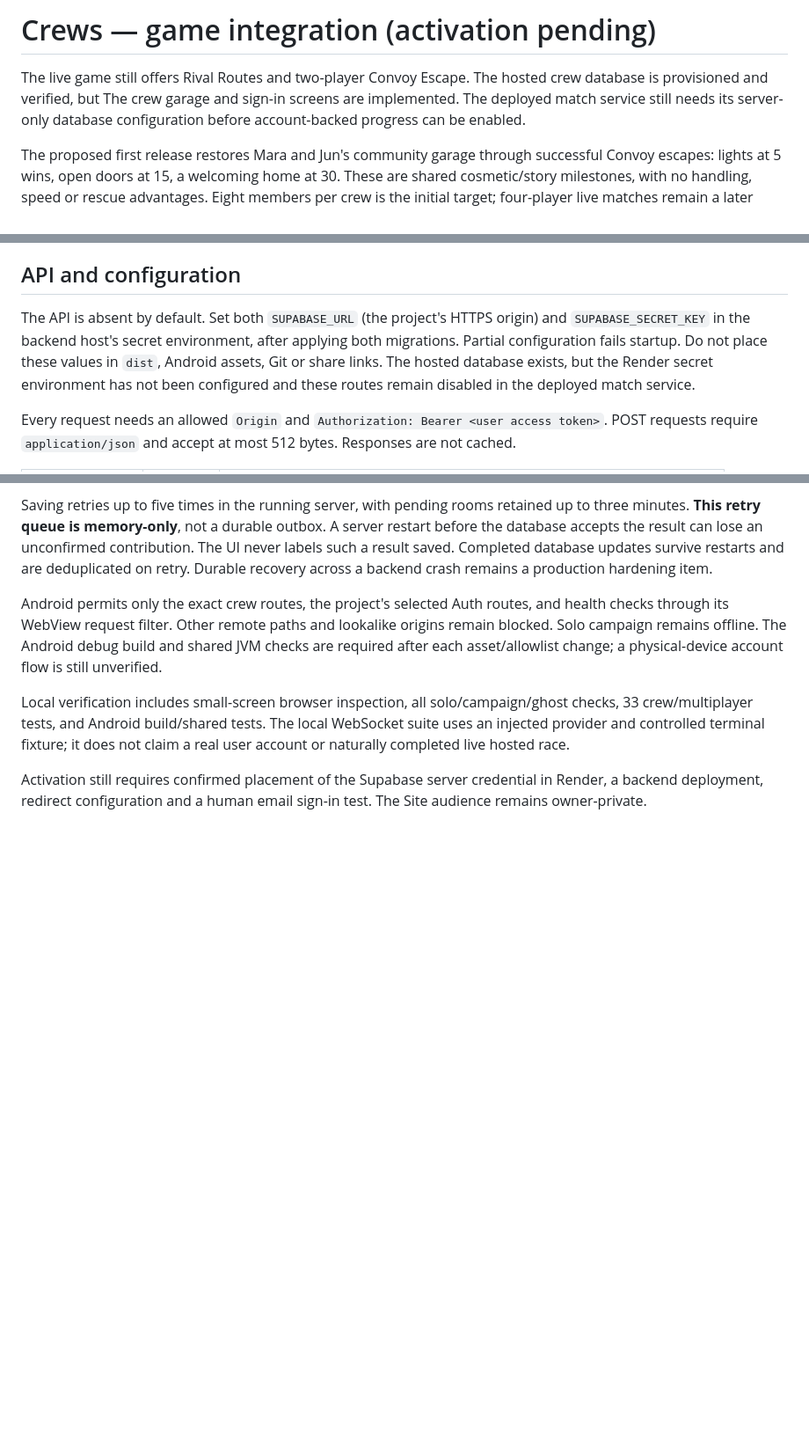
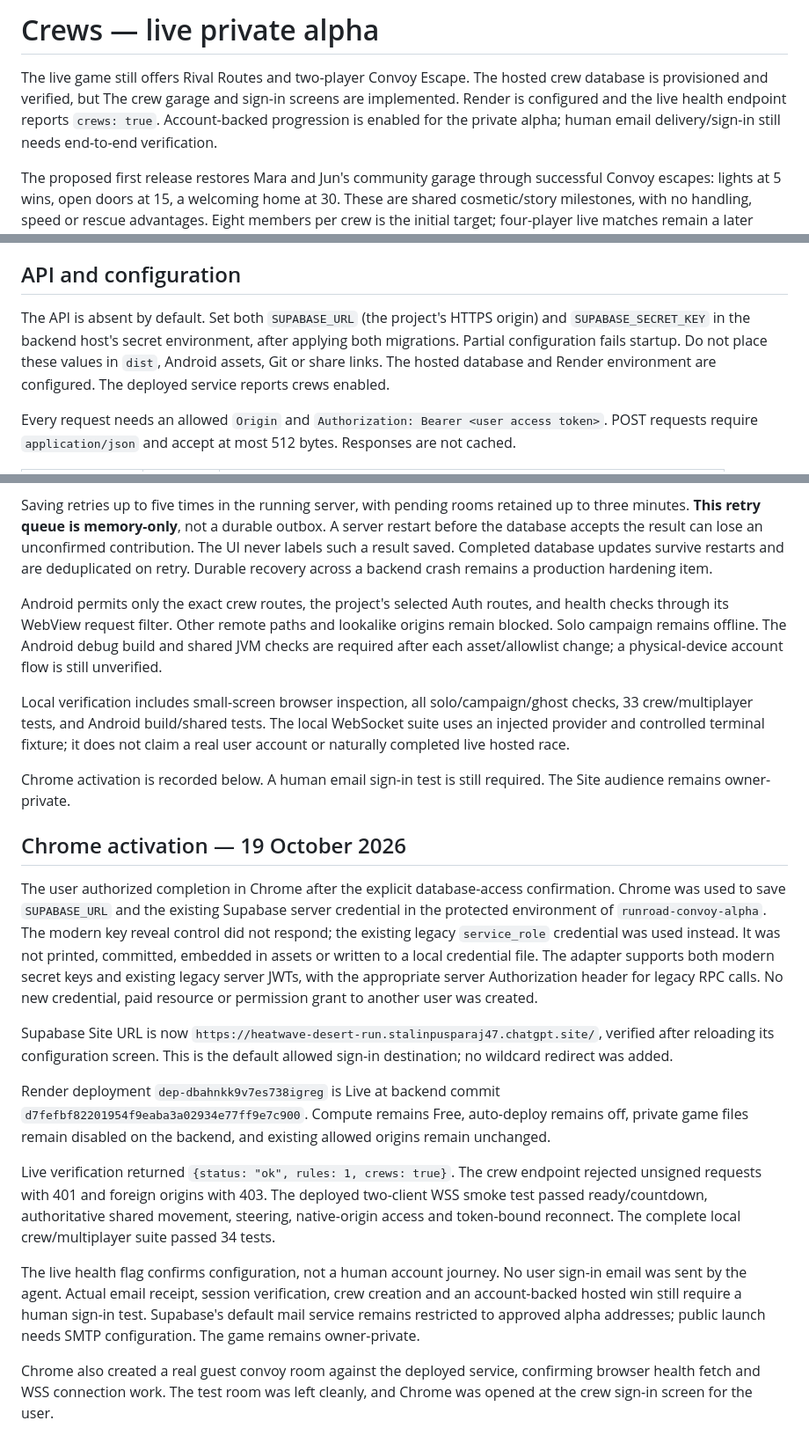
Before and after one commit to stalinpusparaj/heatwavecarrace, a Markdown page: docs/CREWS.md, 3 parts joined by grey strips. Shown at 88% size. GitHub-like rendering; blank space fills up the shorter version.

Commit message:
Record live crew activation and Chrome verification

```diff
--- a/docs/CREWS.md
+++ b/docs/CREWS.md
@@ -1,6 +1,6 @@
-# Crews — game integration (activation pending)
+# Crews — live private alpha
 
-The live game still offers Rival Routes and two-player Convoy Escape. The hosted crew database is provisioned and verified, but The crew garage and sign-in screens are implemented. The deployed match service still needs its server-only database configuration before account-backed progress can be enabled.
+The live game still offers Rival Routes and two-player Convoy Escape. The hosted crew database is provisioned and verified, but The crew garage and sign-in screens are implemented. Render is configured and the live health endpoint reports `crews: true`. Account-backed progression is enabled for the private alpha; human email delivery/sign-in still needs end-to-end verification.
 
 The proposed first release restores Mara and Jun's community garage through successful Convoy escapes: lights at 5 wins, open doors at 15, a welcoming home at 30. These are shared cosmetic/story milestones, with no handling, speed or rescue advantages. Eight members per crew is the initial target; four-player live matches remain a later performance milestone.
 
@@ -16,7 +16,7 @@ The proposed first release restores Mara and Jun's community garage through succ
 
 ## API and configuration
 
-The API is absent by default. Set both `SUPABASE_URL` (the project's HTTPS origin) and `SUPABASE_SECRET_KEY` in the backend host's secret environment, after applying both migrations. Partial configuration fails startup. Do not place these values in `dist`, Android assets, Git or share links. The hosted database exists, but the Render secret environment has not been configured and these routes remain disabled in the deployed match service.
+The API is absent by default. Set both `SUPABASE_URL` (the project's HTTPS origin) and `SUPABASE_SECRET_KEY` in the backend host's secret environment, after applying both migrations. Partial configuration fails startup. Do not place these values in `dist`, Android assets, Git or share links. The hosted database and Render environment are configured. The deployed service reports crews enabled.
 
 Every request needs an allowed `Origin` and `Authorization: Bearer <user access token>`. POST requests require `application/json` and accept at most 512 bytes. Responses are not cached.
 
@@ -79,4 +79,18 @@ Android permits only the exact crew routes, the project's selected Auth routes,
 
 Local verification includes small-screen browser inspection, all solo/campaign/ghost checks, 33 crew/multiplayer tests, and Android build/shared tests. The local WebSocket suite uses an injected provider and controlled terminal fixture; it does not claim a real user account or naturally completed live hosted race.
 
-Activation still requires confirmed placement of the Supabase server credential in Render, a backend deployment, redirect configuration and a human email sign-in test. The Site audience remains owner-private.
+Chrome activation is recorded below. A human email sign-in test is still required. The Site audience remains owner-private.
+
+## Chrome activation — 19 October 2026
+
+The user authorized completion in Chrome after the explicit database-access confirmation. Chrome was used to save `SUPABASE_URL` and the existing Supabase server credential in the protected environment of `runroad-convoy-alpha`. The modern key reveal control did not respond; the existing legacy `service_role` credential was used instead. It was not printed, committed, embedded in assets or written to a local credential file. The adapter supports both modern secret keys and existing legacy server JWTs, with the appropriate server Authorization header for legacy RPC calls. No new credential, paid resource or permission grant to another user was created.
+
+Supabase Site URL is now `https://heatwave-desert-run.stalinpusparaj47.chatgpt.site/`, verified after reloading its configuration screen. This is the default allowed sign-in destination; no wildcard redirect was added.
+
+Render deployment `dep-dbahnkk9v7es738igreg` is Live at backend commit `d7fefbf82201954f9eaba3a02934e77ff9e7c900`. Compute remains Free, auto-deploy remains off, private game files remain disabled on the backend, and existing allowed origins remain unchanged.
+
+Live verification returned `{status: "ok", rules: 1, crews: true}`. The crew endpoint rejected unsigned requests with 401 and foreign origins with 403. The deployed two-client WSS smoke test passed ready/countdown, authoritative shared movement, steering, native-origin access and token-bound reconnect. The complete local crew/multiplayer suite passed 34 tests.
+
+The live health flag confirms configuration, not a human account journey. No user sign-in email was sent by the agent. Actual email receipt, session verification, crew creation and an account-backed hosted win still require a human sign-in test. Supabase's default mail service remains restricted to approved alpha addresses; public launch needs SMTP configuration. The game remains owner-private.
+
+Chrome also created a real guest convoy room against the deployed service, confirming browser health fetch and WSS connection work. The test room was left cleanly, and Chrome was opened at the crew sign-in screen for the user.
```
Also changed, not shown: other parts of docs/CREWS.md (+1 -1 lines), docs/FREE_MULTIPLAYER_HOSTING.md (+5 -0 lines).
